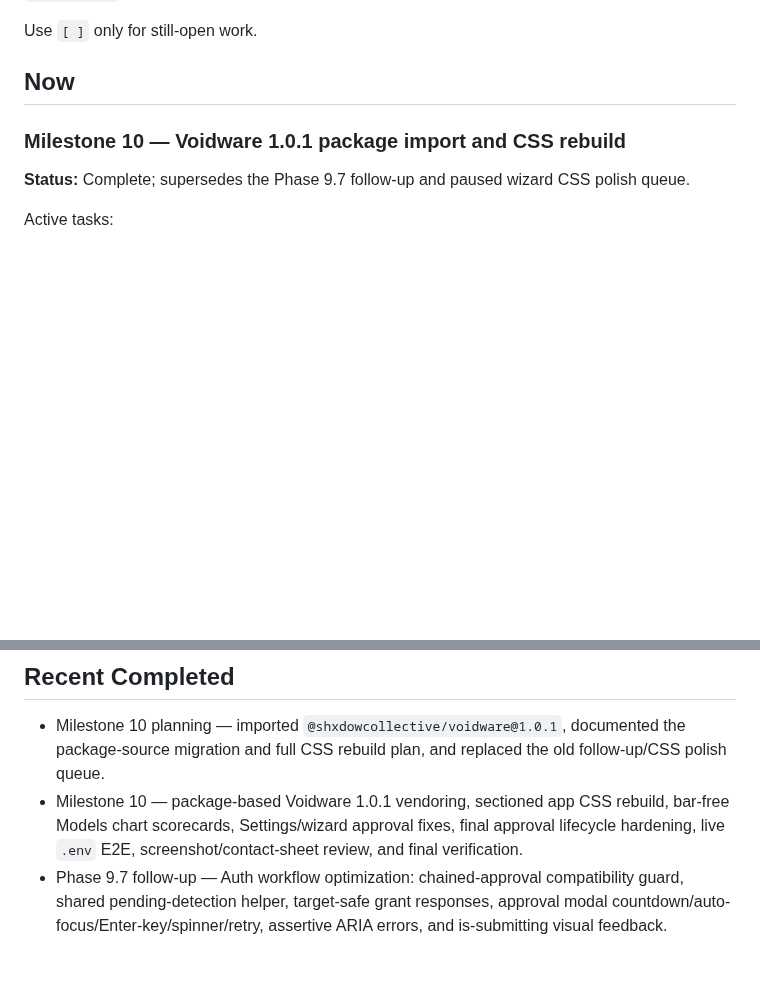
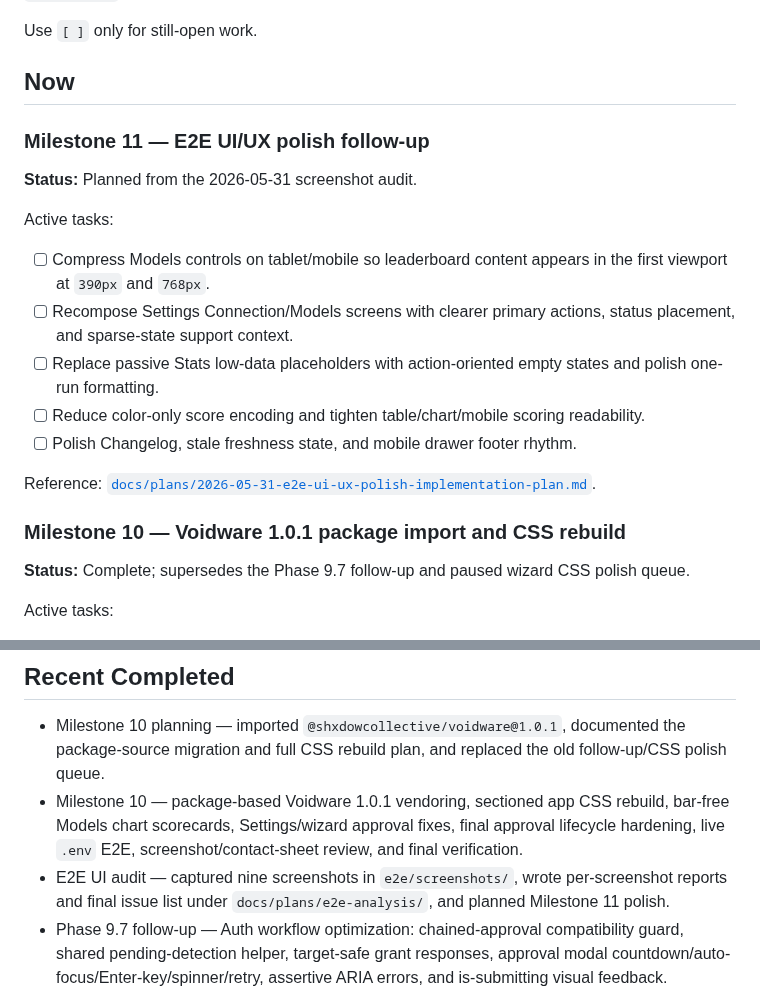
Before and after one commit to ShxdowCollective/LLM-Dash, a Markdown page: TODO.md, 2 parts joined by grey strips. Drawn GitHub-style; blank space fills up the shorter version.

```diff
--- a/TODO.md
+++ b/TODO.md
@@ -6,6 +6,24 @@ phase plans live under `docs/plans/`.
 Use `[ ]` only for still-open work.
 
 ## Now
+
+### Milestone 11 — E2E UI/UX polish follow-up
+
+**Status:** Planned from the 2026-05-31 screenshot audit.
+
+Active tasks:
+
+- [ ] Compress Models controls on tablet/mobile so leaderboard content appears
+  in the first viewport at `390px` and `768px`.
+- [ ] Recompose Settings Connection/Models screens with clearer primary
+  actions, status placement, and sparse-state support context.
+- [ ] Replace passive Stats low-data placeholders with action-oriented empty
+  states and polish one-run formatting.
+- [ ] Reduce color-only score encoding and tighten table/chart/mobile scoring
+  readability.
+- [ ] Polish Changelog, stale freshness state, and mobile drawer footer rhythm.
+
+Reference: [`docs/plans/2026-05-31-e2e-ui-ux-polish-implementation-plan.md`](docs/plans/2026-05-31-e2e-ui-ux-polish-implementation-plan.md).
 
 ### Milestone 10 — Voidware 1.0.1 package import and CSS rebuild
 
@@ -39,6 +57,9 @@ Reference: [`docs/plans/2026-05-29-milestone-10-voidware-1-0-1-rebuild.md`](docs
   rebuild, bar-free Models chart scorecards, Settings/wizard approval fixes,
   final approval lifecycle hardening, live `.env` E2E,
   screenshot/contact-sheet review, and final verification.
+- E2E UI audit — captured nine screenshots in `e2e/screenshots/`, wrote
+  per-screenshot reports and final issue list under `docs/plans/e2e-analysis/`,
+  and planned Milestone 11 polish.
 - Phase 9.7 follow-up — Auth workflow optimization: chained-approval
   compatibility guard, shared pending-detection helper, target-safe grant
   responses, approval modal countdown/auto-focus/Enter-key/spinner/retry,
```
Also changed, not shown: LOGBOOK.md (+51 -0 lines).
